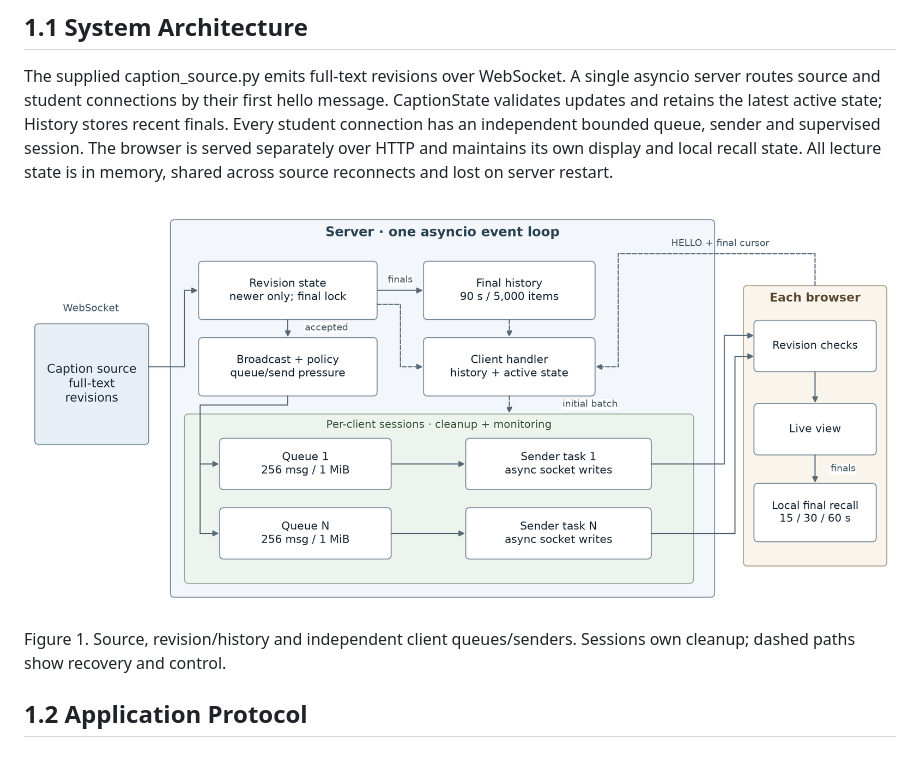
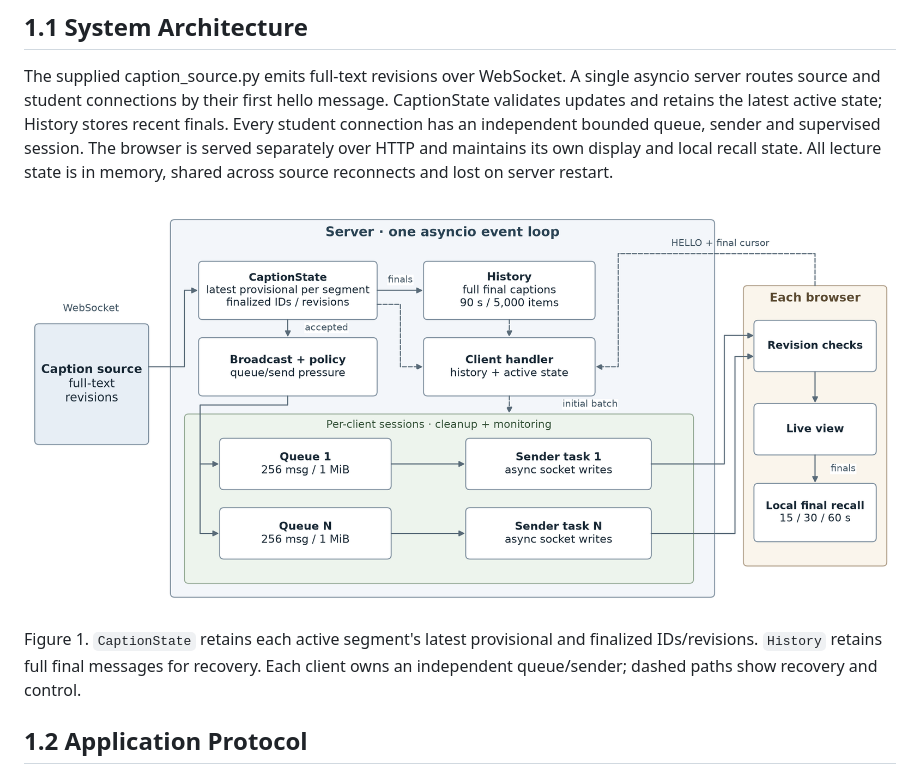
Before and after one commit to lulu-wen/cs3103-a4-liverecall, a Markdown page: docs/report/architecture_and_recovery.md, the part around the change. Drawn GitHub-style; pictures changed too: docs/report/figures/system_architecture.png.

```diff
--- a/docs/report/architecture_and_recovery.md
+++ b/docs/report/architecture_and_recovery.md
@@ -8,7 +8,7 @@ The supplied caption_source.py emits full-text revisions over WebSocket. A singl
 
 ![System architecture](figures/system_architecture.png)
 
-Figure 1. Source, revision/history and independent client queues/senders. Sessions own cleanup; dashed paths show recovery and control.
+Figure 1. `CaptionState` retains each active segment's latest provisional and finalized IDs/revisions. `History` retains full final messages for recovery. Each client owns an independent queue/sender; dashed paths show recovery and control.
 
 ## 1.2 Application Protocol
 
```
Also changed, not shown: docs/project_checklist.md (+5 -1 lines), docs/release_verification.md (added, +57 -0 lines), 3 other files.
